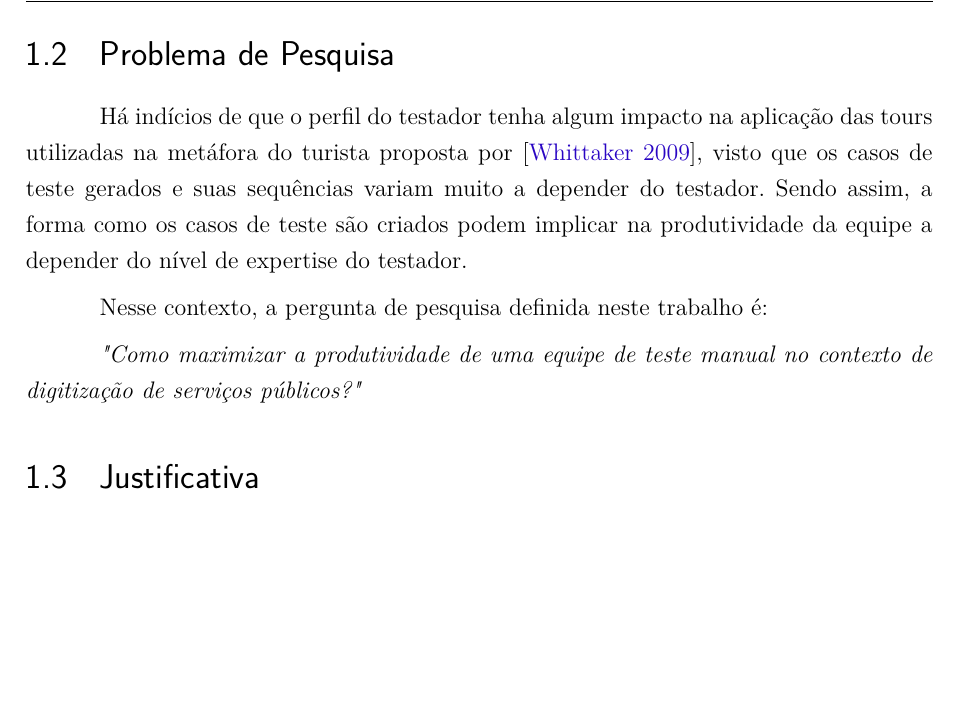
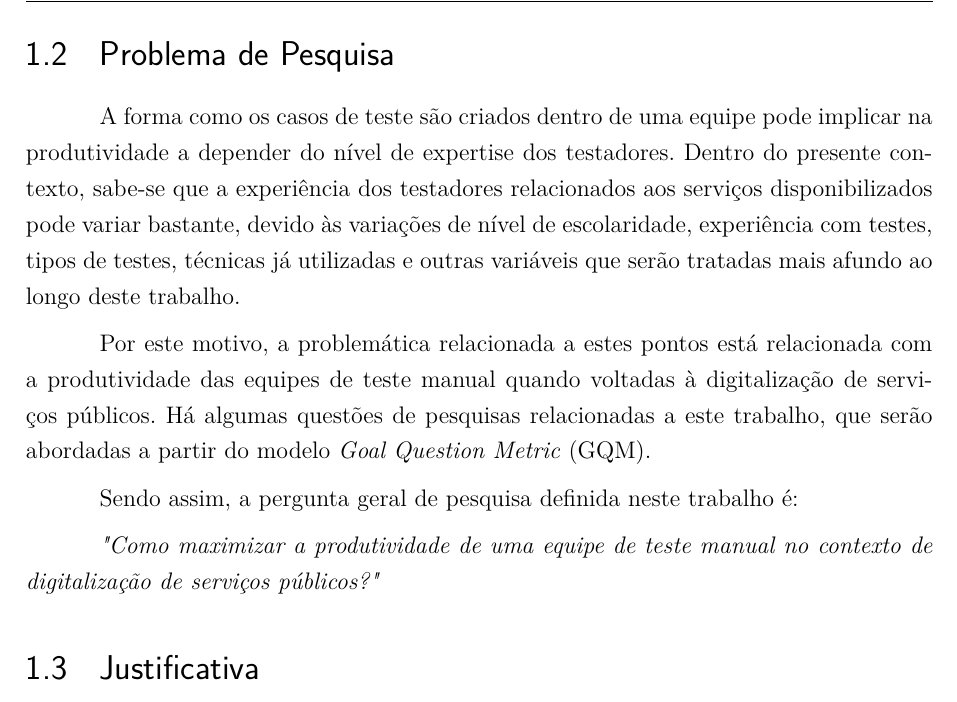
Before and after one commit to leticiadesouza/TCC, a LaTeX thesis (tcc.tex, which reads editaveis/introducao.tex): part of page 23 of 35, cut so that both start at the same text, the shorter picture padded with empty space. Compiled offline with pdfLaTeX.

Commit message:
Adiciona alterações sugeridas pelo Auri ao problema de pesquisa

```diff
--- a/editaveis/introducao.tex
+++ b/editaveis/introducao.tex
@@ -65,16 +65,23 @@ para guiar a descoberta de requisitos e regras de negócios, além de sistematiz
 
 \section{Problema de Pesquisa}
 
-Há indícios de que o perfil do testador tenha algum impacto na aplicação das tours utilizadas na metáfora do turista proposta por
-\cite{whittaker2009exploratory}, visto que os casos de teste gerados e suas sequências variam muito a depender do testador. Sendo
-assim, a forma como os casos de teste são criados podem implicar na produtividade da equipe a depender do nível de expertise do
-testador.
+A forma como os casos de teste são criados dentro de uma equipe pode implicar na produtividade a depender do nível de expertise dos
+testadores. Dentro do presente contexto, sabe-se que a experiência dos testadores relacionados aos serviços disponibilizados
+pode variar bastante, devido às variações de nível de escolaridade, experiência com testes, tipos de testes, técnicas já utilizadas
+e outras variáveis que serão tratadas mais afundo ao longo deste trabalho.
 
-Nesse contexto, a pergunta de pesquisa definida neste trabalho é:
+Por este motivo, a problemática relacionada a estes pontos está relacionada com a produtividade das equipes de teste manual quando
+voltadas à digitalização de serviços públicos. Há algumas questões de pesquisas relacionadas a este trabalho, que serão abordadas a partir do modelo
+\textit{Goal Question Metric} (GQM).
 
-\textit{"Como maximizar a produtividade de uma equipe de teste manual no contexto de digitização de serviços públicos?"}
+Sendo assim, a pergunta geral de pesquisa definida neste trabalho é:
+
+\textit{"Como maximizar a produtividade de uma equipe de teste manual no contexto de digitalização de serviços públicos?"}
 
 \section{Justificativa}
+
+
+
 
 \section{Objetivos}
 \subsection{Objetivo Geral}
```
